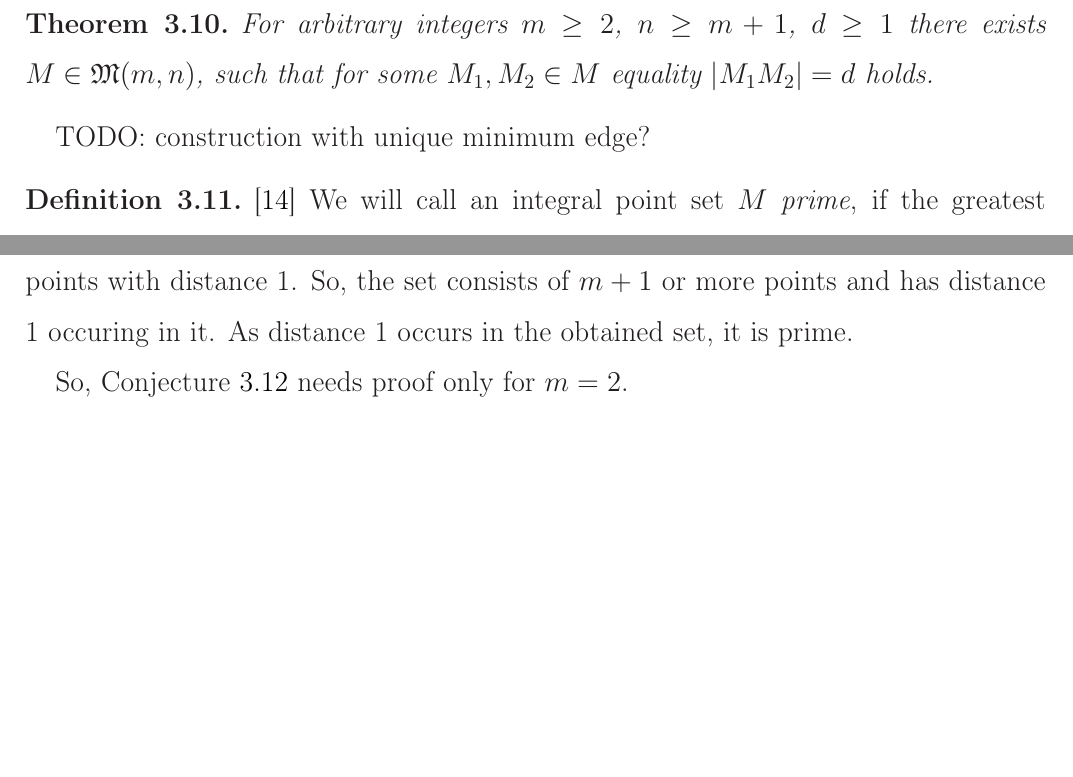
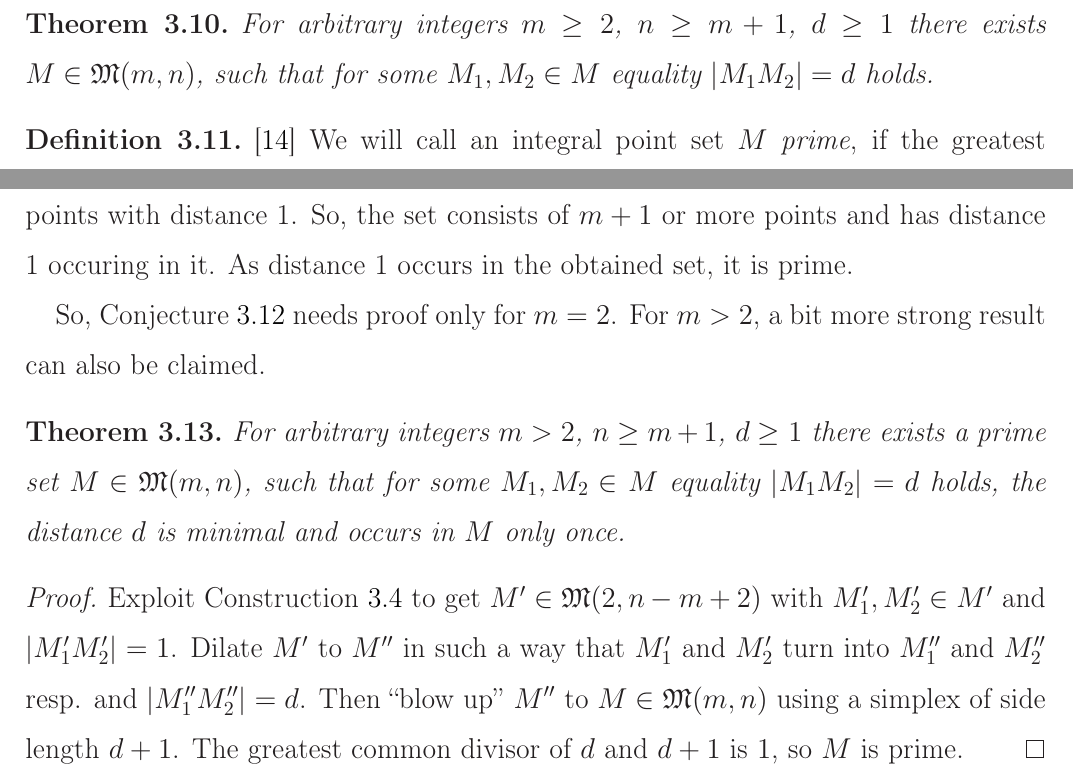
Before and after one commit to nickkolok/sct-statya, a LaTeX document (pps-linear-bound/pps-linear-lower-bound.tex): two parts of page 10 of 11 before the commit and two parts of page 10 of 12 after it, joined at a grey line, cut so that both start at the same text, the shorter picture padded with empty space. Compiled offline with LaTeX, dvips and Ghostscript.

Commit message:
Add construction with unique minimum edge

```diff
--- a/pps-linear-bound/pps-linear-lower-bound.tex
+++ b/pps-linear-bound/pps-linear-lower-bound.tex
@@ -607,7 +607,6 @@ These facts, together with Theorem~\ref{thm:minimeter_1_planar}, give the follow
 	such that for some $M_1, M_2\in M$ equality $|M_1 M_2| = d$ holds.
 \end{theorem}
 
-TODO: construction with unique minimum edge?
 
 \begin{definition}
 	\cite{noll1989nclusters}
@@ -635,6 +634,23 @@ So, the set consists of $m+1$ or more points and has distance 1 occuring in it.
 As distance 1 occurs in the obtained set, it is prime.
 
 So, Conjecture~\ref{hyp:prime_planar} needs proof only for $m=2$.
+For $m>2$, a bit more strong result can also be claimed.
+
+\begin{theorem}
+	For arbitrary integers $m > 2$, $n \geq m+1$, $d \geq 1$
+	there exists a prime set $M\in\mathfrak{M}(m,n)$,
+	such that for some $M_1, M_2\in M$ equality $|M_1 M_2| = d$ holds,
+	the distance $d$ is minimal and occurs in $M$ only once.
+\end{theorem}
+
+\begin{proof}
+	Exploit Construction~\ref{con:planar_set_with_minimeter_1} to get $M'\in \mathfrak{M}(2,n-m+2)$
+	with $M'_1, M'_2 \in M'$ and $|M'_1 M'_2| = 1$.
+	Dilate $M'$ to $M''$ in such a way that $M'_1$ and $M'_2$ turn into $M''_1$ and $M''_2$ resp.
+	and $|M''_1 M''_2| = d$.
+	Then ``blow up'' $M''$ to $M\in \mathfrak{M}(m,n)$ using a simplex of side length $d+1$.
+	The greatest common divisor of $d$ and $d+1$ is $1$, so $M$ is prime.
+\end{proof}
 
 \section{Acknowledgements}
 Author thanks Prof. E.M. Semenov for the fruitful discussion and ideas
```
